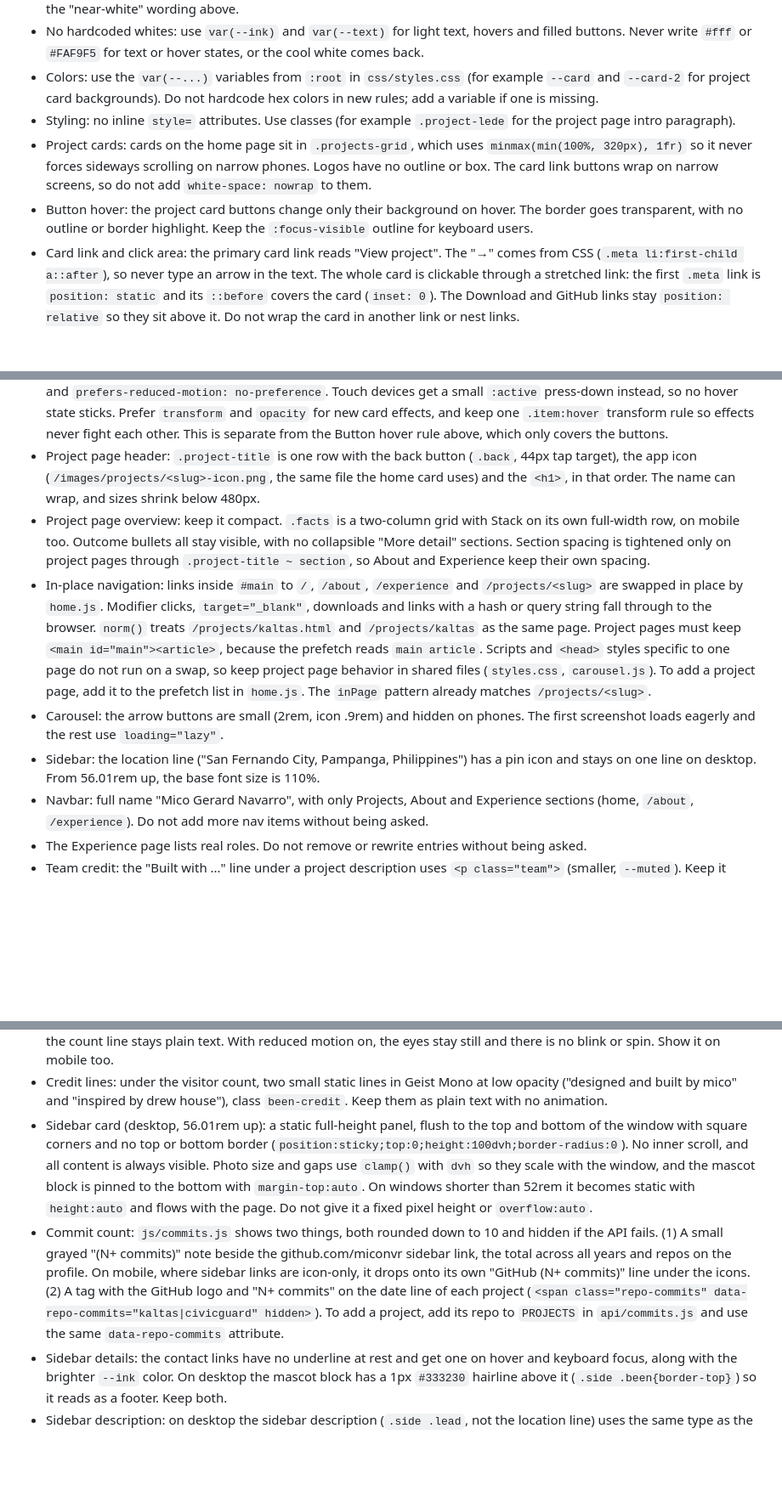
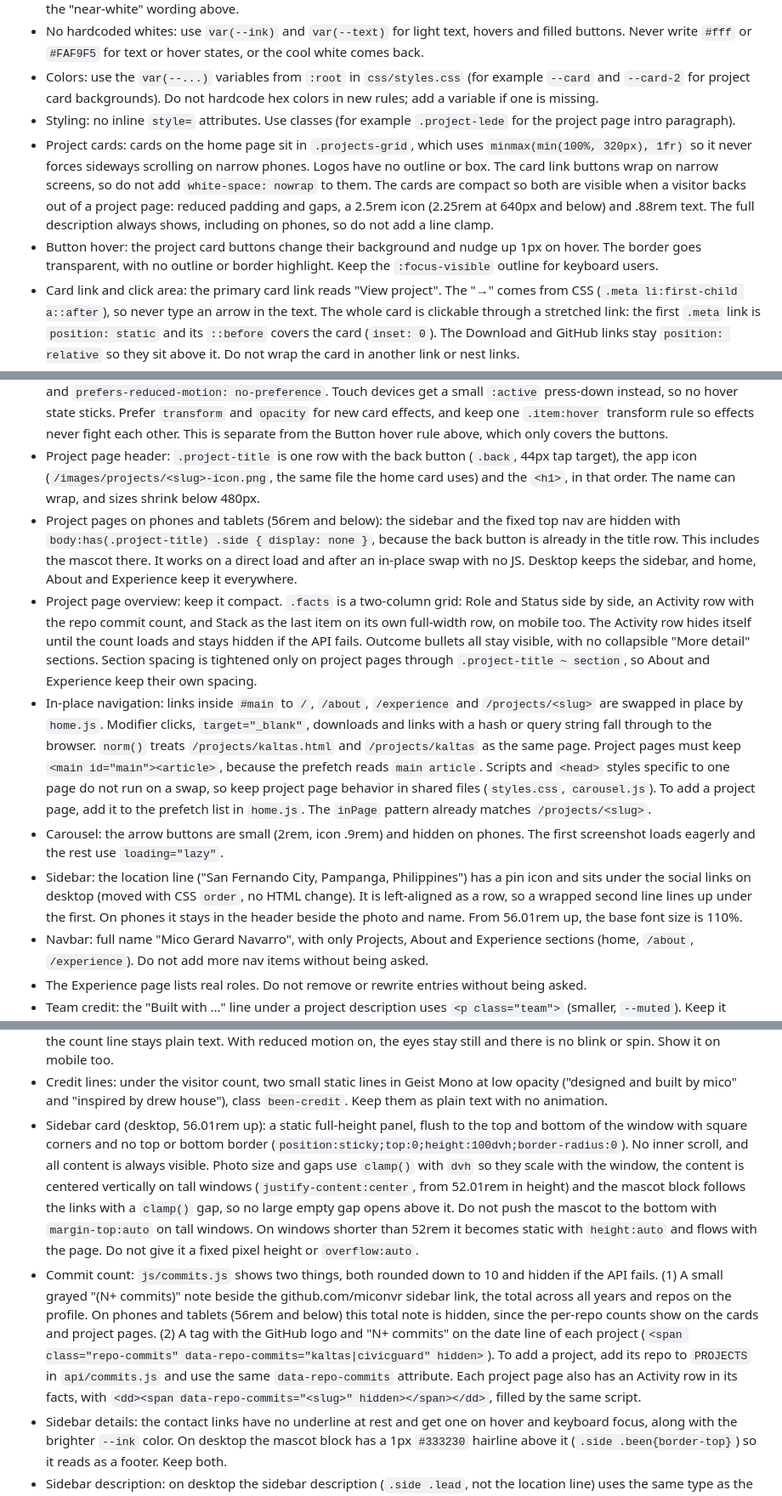
Before and after one commit to miconvr/portfolio, a Markdown page: AGENTS.md, 3 parts joined by grey strips. Shown at 85% size. GitHub-like rendering; blank space fills up the shorter version.

Commit message:
docs: update AGENTS.md for compact cards, commit counts, mobile project pages and sidebar layout

```diff
--- a/AGENTS.md
+++ b/AGENTS.md
@@ -44,23 +44,24 @@ python3 -m http.server 8000        # or: npx serve   (then open http://localhost
 - No hardcoded whites: use `var(--ink)` and `var(--text)` for light text, hovers and filled buttons. Never write `#fff` or `#FAF9F5` for text or hover states, or the cool white comes back.
 - Colors: use the `var(--...)` variables from `:root` in `css/styles.css` (for example `--card` and `--card-2` for project card backgrounds). Do not hardcode hex colors in new rules; add a variable if one is missing.
 - Styling: no inline `style=` attributes. Use classes (for example `.project-lede` for the project page intro paragraph).
-- Project cards: cards on the home page sit in `.projects-grid`, which uses `minmax(min(100%, 320px), 1fr)` so it never forces sideways scrolling on narrow phones. Logos have no outline or box. The card link buttons wrap on narrow screens, so do not add `white-space: nowrap` to them.
-- Button hover: the project card buttons change only their background on hover. The border goes transparent, with no outline or border highlight. Keep the `:focus-visible` outline for keyboard users.
+- Project cards: cards on the home page sit in `.projects-grid`, which uses `minmax(min(100%, 320px), 1fr)` so it never forces sideways scrolling on narrow phones. Logos have no outline or box. The card link buttons wrap on narrow screens, so do not add `white-space: nowrap` to them. The cards are compact so both are visible when a visitor backs out of a project page: reduced padding and gaps, a 2.5rem icon (2.25rem at 640px and below) and .88rem text. The full description always shows, including on phones, so do not add a line clamp.
+- Button hover: the project card buttons change their background and nudge up 1px on hover. The border goes transparent, with no outline or border highlight. Keep the `:focus-visible` outline for keyboard users.
 - Card link and click area: the primary card link reads "View project". The "→" comes from CSS (`.meta li:first-child a::after`), so never type an arrow in the text. The whole card is clickable through a stretched link: the first `.meta` link is `position: static` and its `::before` covers the card (`inset: 0`). The Download and GitHub links stay `position: relative` so they sit above it. Do not wrap the card in another link or nest links.
 - Card hover: a soft spotlight follows the cursor (`--mx` and `--my`, set by one delegated `pointermove` listener in `home.js`, mouse only, throttled with `requestAnimationFrame`). On hover the card rises 4px, the icon scales and tilts with a springy easing, and the status badge and title shift slightly. All hover motion sits behind `@media (hover: hover)` and `prefers-reduced-motion: no-preference`. Touch devices get a small `:active` press-down instead, so no hover state sticks. Prefer `transform` and `opacity` for new card effects, and keep one `.item:hover` transform rule so effects never fight each other. This is separate from the Button hover rule above, which only covers the buttons.
 - Project page header: `.project-title` is one row with the back button (`.back`, 44px tap target), the app icon (`/images/projects/<slug>-icon.png`, the same file the home card uses) and the `<h1>`, in that order. The name can wrap, and sizes shrink below 480px.
-- Project page overview: keep it compact. `.facts` is a two-column grid with Stack on its own full-width row, on mobile too. Outcome bullets all stay visible, with no collapsible "More detail" sections. Section spacing is tightened only on project pages through `.project-title ~ section`, so About and Experience keep their own spacing.
+- Project pages on phones and tablets (56rem and below): the sidebar and the fixed top nav are hidden with `body:has(.project-title) .side { display: none }`, because the back button is already in the title row. This includes the mascot there. It works on a direct load and after an in-place swap with no JS. Desktop keeps the sidebar, and home, About and Experience keep it everywhere.
+- Project page overview: keep it compact. `.facts` is a two-column grid: Role and Status side by side, an Activity row with the repo commit count, and Stack as the last item on its own full-width row, on mobile too. The Activity row hides itself until the count loads and stays hidden if the API fails. Outcome bullets all stay visible, with no collapsible "More detail" sections. Section spacing is tightened only on project pages through `.project-title ~ section`, so About and Experience keep their own spacing.
 - In-place navigation: links inside `#main` to `/`, `/about`, `/experience` and `/projects/<slug>` are swapped in place by `home.js`. Modifier clicks, `target="_blank"`, downloads and links with a hash or query string fall through to the browser. `norm()` treats `/projects/kaltas.html` and `/projects/kaltas` as the same page. Project pages must keep `<main id="main"><article>`, because the prefetch reads `main article`. Scripts and `<head>` styles specific to one page do not run on a swap, so keep project page behavior in shared files (`styles.css`, `carousel.js`). To add a project page, add it to the prefetch list in `home.js`. The `inPage` pattern already matches `/projects/<slug>`.
 - Carousel: the arrow buttons are small (2rem, icon .9rem) and hidden on phones. The first screenshot loads eagerly and the rest use `loading="lazy"`.
-- Sidebar: the location line ("San Fernando City, Pampanga, Philippines") has a pin icon and stays on one line on desktop. From 56.01rem up, the base font size is 110%.
+- Sidebar: the location line ("San Fernando City, Pampanga, Philippines") has a pin icon and sits under the social links on desktop (moved with CSS `order`, no HTML change). It is left-aligned as a row, so a wrapped second line lines up under the first. On phones it stays in the header beside the photo and name. From 56.01rem up, the base font size is 110%.
 - Navbar: full name "Mico Gerard Navarro", with only Projects, About and Experience sections (home, `/about`, `/experience`). Do not add more nav items without being asked.
 - The Experience page lists real roles. Do not remove or rewrite entries without being asked.
 - Team credit: the "Built with ..." line under a project description uses `<p class="team">` (smaller, `--muted`). Keep it visually secondary to the description.
 - Project copy: the Kaltas and CivicGuard card text and project page content mirror the owner's LinkedIn descriptions. Keep the facts in sync (role, stack, status) and change both together. Kaltas is live on the Chrome Web Store, so say "published", not "submitted". Do not claim a human reviews offers beyond what the Kaltas page states (automation only collects leads, and offers are reviewed manually before they are published).
 - Mascot: a flat yellow smiley (`#f7bd2e`, outline and features `#14110d`) with a visitor counter. Its smile is the name "mico", drawn as one warped outline path rather than live text, so leave that path alone unless asked. Keep it simple: no arms, no shadow, no idle floating or hover movement. The only animations are the eyes following the pointer (small range, throttled with `requestAnimationFrame`), a blink every second, and one spin-hop on click. The spin always plays in full and clicks during it are ignored, so rapid clicking never restarts it. The yellow "+1" shows only on the first tap, and the count line stays plain text. With reduced motion on, the eyes stay still and there is no blink or spin. Show it on mobile too.
 - Credit lines: under the visitor count, two small static lines in Geist Mono at low opacity ("designed and built by mico" and "inspired by drew house"), class `been-credit`. Keep them as plain text with no animation.
-- Sidebar card (desktop, 56.01rem up): a static full-height panel, flush to the top and bottom of the window with square corners and no top or bottom border (`position:sticky;top:0;height:100dvh;border-radius:0`). No inner scroll, and all content is always visible. Photo size and gaps use `clamp()` with `dvh` so they scale with the window, and the mascot block is pinned to the bottom with `margin-top:auto`. On windows shorter than 52rem it becomes static with `height:auto` and flows with the page. Do not give it a fixed pixel height or `overflow:auto`.
-- Commit count: `js/commits.js` shows two things, both rounded down to 10 and hidden if the API fails. (1) A small grayed "(N+ commits)" note beside the github.com/miconvr sidebar link, the total across all years and repos on the profile. On mobile, where sidebar links are icon-only, it drops onto its own "GitHub (N+ commits)" line under the icons. (2) A tag with the GitHub logo and "N+ commits" on the date line of each project (`<span class="repo-commits" data-repo-commits="kaltas|civicguard" hidden>`). To add a project, add its repo to `PROJECTS` in `api/commits.js` and use the same `data-repo-commits` attribute.
+- Sidebar card (desktop, 56.01rem up): a static full-height panel, flush to the top and bottom of the window with square corners and no top or bottom border (`position:sticky;top:0;height:100dvh;border-radius:0`). No inner scroll, and all content is always visible. Photo size and gaps use `clamp()` with `dvh` so they scale with the window, the content is centered vertically on tall windows (`justify-content:center`, from 52.01rem in height) and the mascot block follows the links with a `clamp()` gap, so no large empty gap opens above it. Do not push the mascot to the bottom with `margin-top:auto` on tall windows. On windows shorter than 52rem it becomes static with `height:auto` and flows with the page. Do not give it a fixed pixel height or `overflow:auto`.
+- Commit count: `js/commits.js` shows two things, both rounded down to 10 and hidden if the API fails. (1) A small grayed "(N+ commits)" note beside the github.com/miconvr sidebar link, the total across all years and repos on the profile. On phones and tablets (56rem and below) this total note is hidden, since the per-repo counts show on the cards and project pages. (2) A tag with the GitHub logo and "N+ commits" on the date line of each project (`<span class="repo-commits" data-repo-commits="kaltas|civicguard" hidden>`). To add a project, add its repo to `PROJECTS` in `api/commits.js` and use the same `data-repo-commits` attribute. Each project page also has an Activity row in its facts, with `<dd><span data-repo-commits="<slug>" hidden></span></dd>`, filled by the same script.
 - Sidebar details: the contact links have no underline at rest and get one on hover and keyboard focus, along with the brighter `--ink` color. On desktop the mascot block has a 1px `#333230` hairline above it (`.side .been{border-top}`) so it reads as a footer. Keep both.
 - Sidebar description: on desktop the sidebar description (`.side .lead`, not the location line) uses the same type as the About paragraphs, Geist 1.125rem (18px) with a 1.7 line height. Keep them matched.
 - No custom domain for now; keep `miconavarro.vercel.app` as the canonical URL.
```
Also changed, not shown: other parts of AGENTS.md (+1 -1 lines).
